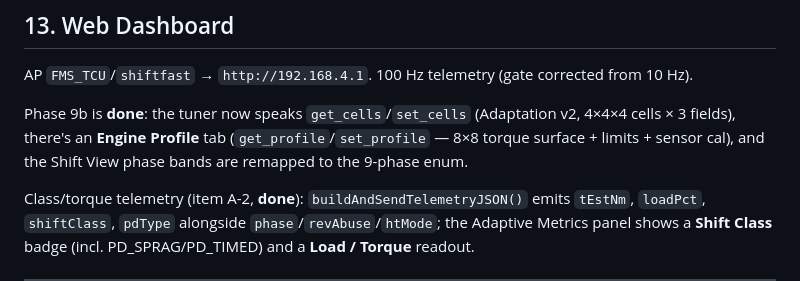
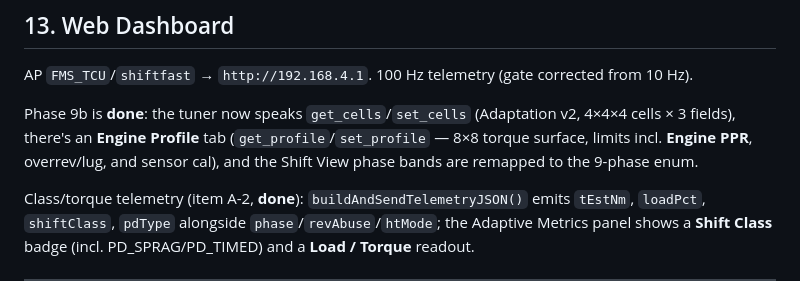
Before and after one commit to Fayobam/FMS_TCU-_NAG1, a Markdown page: src/Summary_of_knowledge_and_progress.md, the part around one of its changes. Drawn GitHub-style.

```diff
--- a/src/Summary_of_knowledge_and_progress.md
+++ b/src/Summary_of_knowledge_and_progress.md
@@ -246,8 +257,9 @@ single biggest "sharp without sacrificing health" lever.
 AP `FMS_TCU`/`shiftfast` → `http://192.168.4.1`. 100 Hz telemetry (gate corrected from 10 Hz).
 
 Phase 9b is **done**: the tuner now speaks `get_cells`/`set_cells` (Adaptation v2, 4×4×4 cells ×
-3 fields), there's an **Engine Profile** tab (`get_profile`/`set_profile` — 8×8 torque surface +
-limits + sensor cal), and the Shift View phase bands are remapped to the 9-phase enum.
+3 fields), there's an **Engine Profile** tab (`get_profile`/`set_profile` — 8×8 torque surface,
+limits incl. **Engine PPR**, overrev/lug, and sensor cal), and the Shift View phase bands are
+remapped to the 9-phase enum.
 
 Class/torque telemetry (item A-2, **done**): `buildAndSendTelemetryJSON()` emits `tEstNm`,
 `loadPct`, `shiftClass`, `pdType` alongside `phase`/`revAbuse`/`htMode`; the Adaptive Metrics
```
Also changed, not shown: other parts of src/Summary_of_knowledge_and_progress.md (+16 -5 lines).
